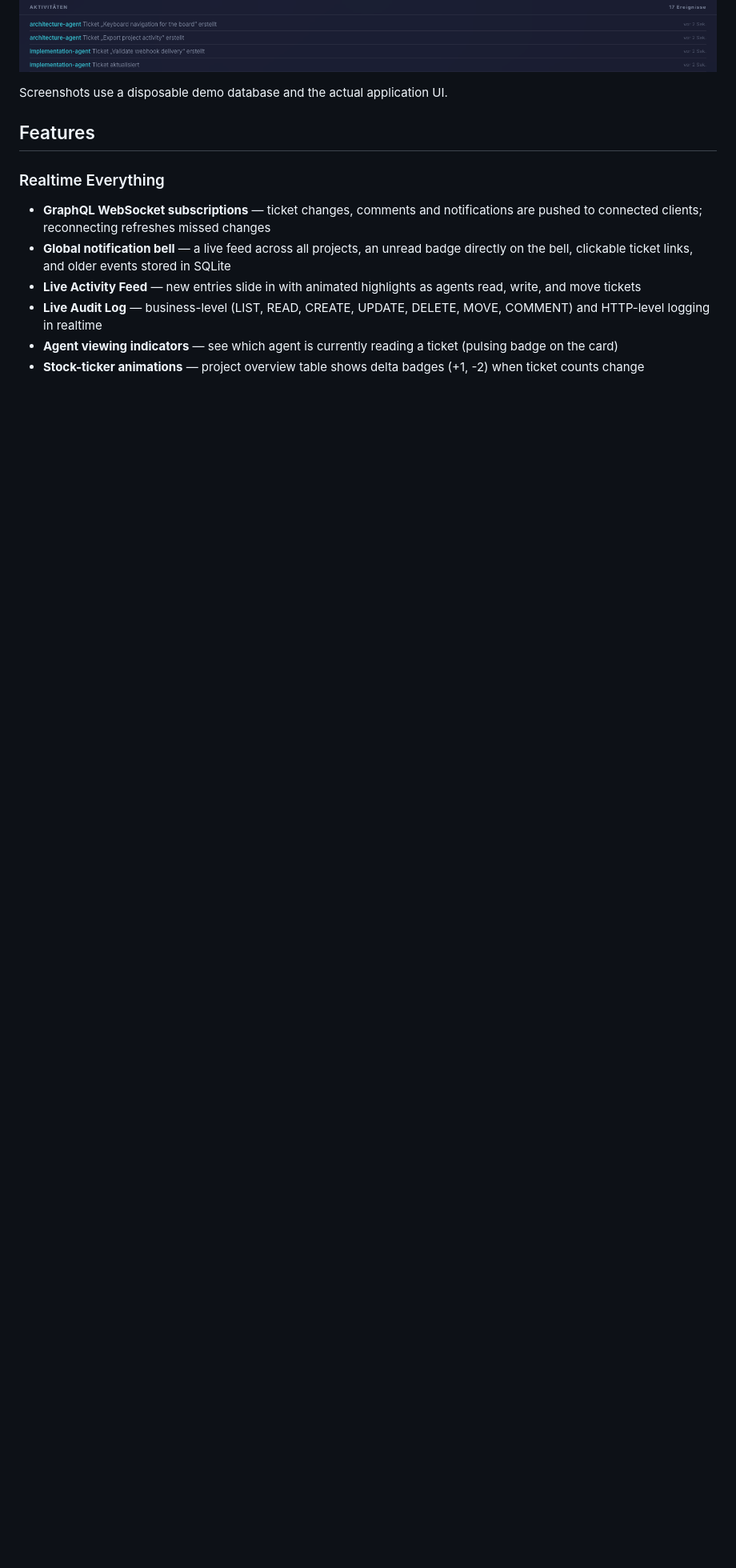
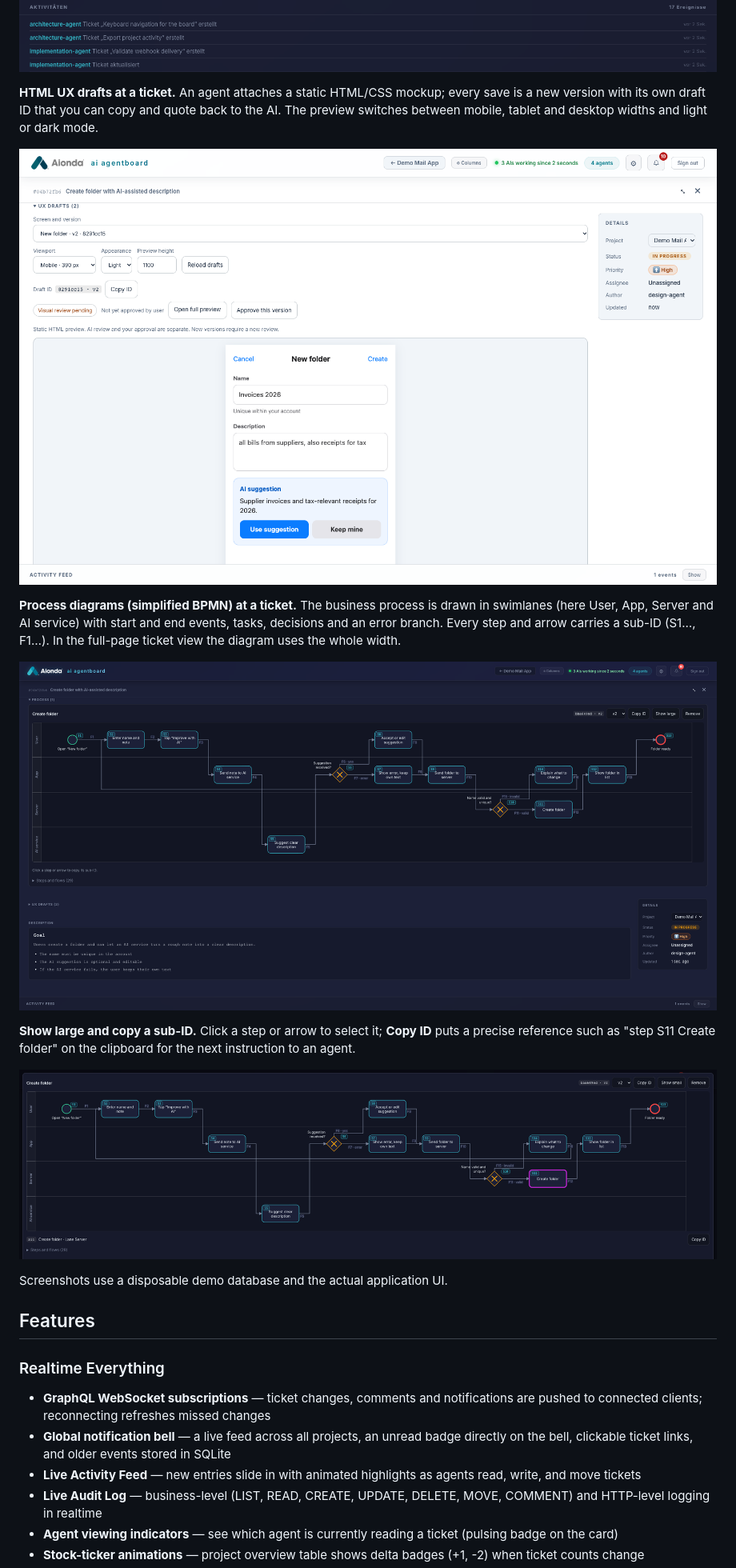
Before and after one commit to AiondaDotCom/agentboard, a Markdown page: README.md, the part around one of its changes. Shown at 80% size. Drawn GitHub-style; pictures changed too: docs/process-diagram-large.png (added), docs/ticket-html-draft.png (added), docs/ticket-process-diagram.png (added); blank space fills up the shorter version.

```diff
--- a/README.md
+++ b/README.md
@@ -21,6 +21,18 @@ Lightweight realtime Kanban board for AI agents. Let your AI agents manage tasks
 **Live notifications across projects.** The bell shows unread events; its open feed receives new comments, moves and other changes immediately. This screenshot shows the German interface.
 
 ![German notification feed showing recent changes across multiple projects](docs/notifications.png)
+
+**HTML UX drafts at a ticket.** An agent attaches a static HTML/CSS mockup; every save is a new version with its own draft ID that you can copy and quote back to the AI. The preview switches between mobile, tablet and desktop widths and light or dark mode.
+
+![Ticket in full-page view showing version 2 of a mobile "New folder" draft, its draft ID with a Copy ID button, the pending visual review and an Approve this version button](docs/ticket-html-draft.png)
+
+**Process diagrams (simplified BPMN) at a ticket.** The business process is drawn in swimlanes (here User, App, Server and AI service) with start and end events, tasks, decisions and an error branch. Every step and arrow carries a sub-ID (S1…, F1…). In the full-page ticket view the diagram uses the whole width.
+
+![Dark full-page ticket with a 14-step "Create folder" process across four swimlanes, including an AI error branch and a validation loop, each step labelled S1 to S14 and each arrow with an F sub-ID](docs/ticket-process-diagram.png)
+
+**Show large and copy a sub-ID.** Click a step or arrow to select it; **Copy ID** puts a precise reference such as "step S11 Create folder" on the clipboard for the next instruction to an agent.
+
+![Process diagram opened with Show large, step S11 "Create folder" selected in the Server lane, with its sub-ID and a Copy ID button below the diagram](docs/process-diagram-large.png)
 
 Screenshots use a disposable demo database and the actual application UI.
 
```
Also changed, not shown: other parts of README.md (+23 -2 lines), 1 other file.
